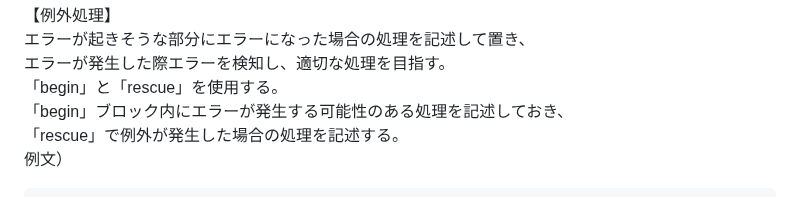
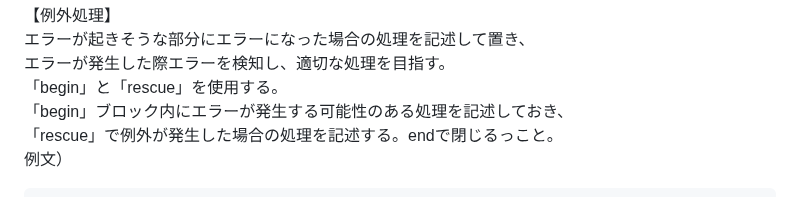
Before and after one commit to sai-V6s/study-log, a Markdown page: Ruby/例外処理と正規表現.md, the part around the change. Rendered like a GitHub page.

````diff
--- a/Ruby/例外処理と正規表現.md
+++ b/Ruby/例外処理と正規表現.md
@@ -9,7 +9,7 @@
 エラーが発生した際エラーを検知し、適切な処理を目指す。
 「begin」と「rescue」を使用する。
 「begin」ブロック内にエラーが発生する可能性のある処理を記述しておき、
-「rescue」で例外が発生した場合の処理を記述する。
+「rescue」で例外が発生した場合の処理を記述する。endで閉じるっこと。
 例文）
 ```
 begin
````
Also changed, not shown: Git/Gitとは.md (added, +49 -0 lines), Git/ブランチ操作.md (added, +18 -0 lines), images/Gitの3領域.png (added), images/fetch.png (added), images/git_pull.png (added), images/git_push.png (added), images/ブランチのイメージ.png (added), images/リモートリポジトリ.png (added).
